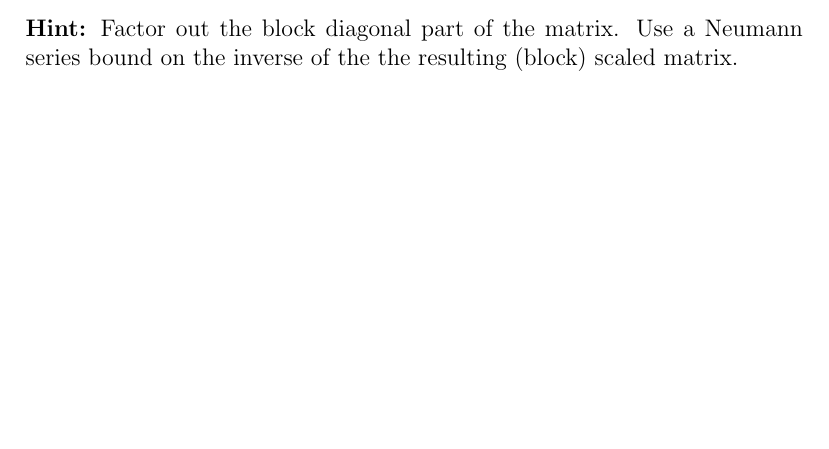
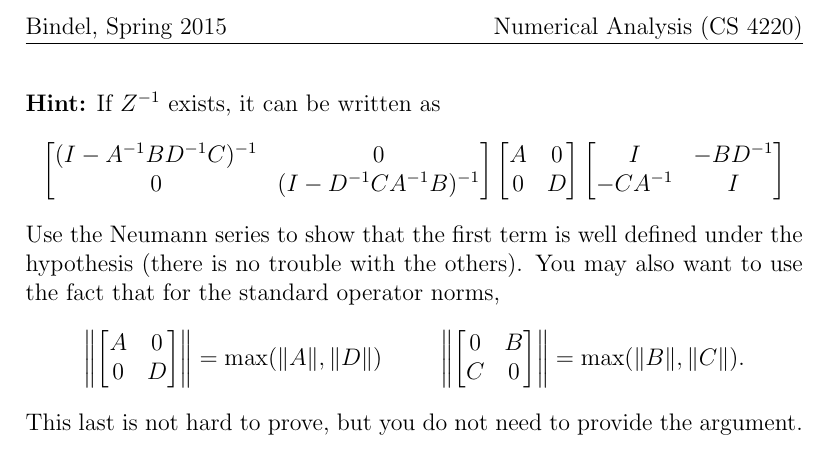
Before and after one commit to dbindel/cs4220-s17, a LaTeX problem sheet (hw/hw2.tex): part of the page before the commit and part of page 2 of 2 after it, cut at the place of the change, the shorter picture padded with empty space. Compiled offline with pdfLaTeX.

Commit message:
Corrected HW2 p3.

```diff
--- a/hw/hw2.tex
+++ b/hw/hw2.tex
@@ -44,6 +47,20 @@ then $Z$ is nonsingular and
 \]
-{\bf Hint:} Factor out the block diagonal part of the matrix.
-Use a Neumann series bound on the inverse of the
-the resulting (block) scaled matrix.
+{\bf Hint:} If $Z^{-1}$ exists, it can be written as
+\[
+\begin{bmatrix} (I-A^{-1} B D^{-1} C)^{-1} & 0 \\ 0 & (I-D^{-1} C A^{-1} B)^{-1} \end{bmatrix}
+\begin{bmatrix} A & 0 \\ 0 & D \end{bmatrix}
+\begin{bmatrix} I & -BD^{-1} \\ -CA^{-1} & I \end{bmatrix}
+\]
+Use the Neumann series to show that the first term is well defined
+under the hypothesis (there is no trouble with the others).  You may
+also want to use the fact that for the standard operator norms,
+\begin{align*}
+\left\| \begin{bmatrix} A & 0 \\ 0 & D \end{bmatrix} \right\| &=
+\max(\|A\|, \|D\|) &
+\left\| \begin{bmatrix} 0 & B \\ C & 0 \end{bmatrix} \right\| &=
+\max(\|B\|, \|C\|).
+\end{align*}
+This last is not hard to prove, but you do not need to provide the
+argument.
 
 \end{document}
```
Also changed, not shown: hw/hw2.tex (5 more changed lines).
